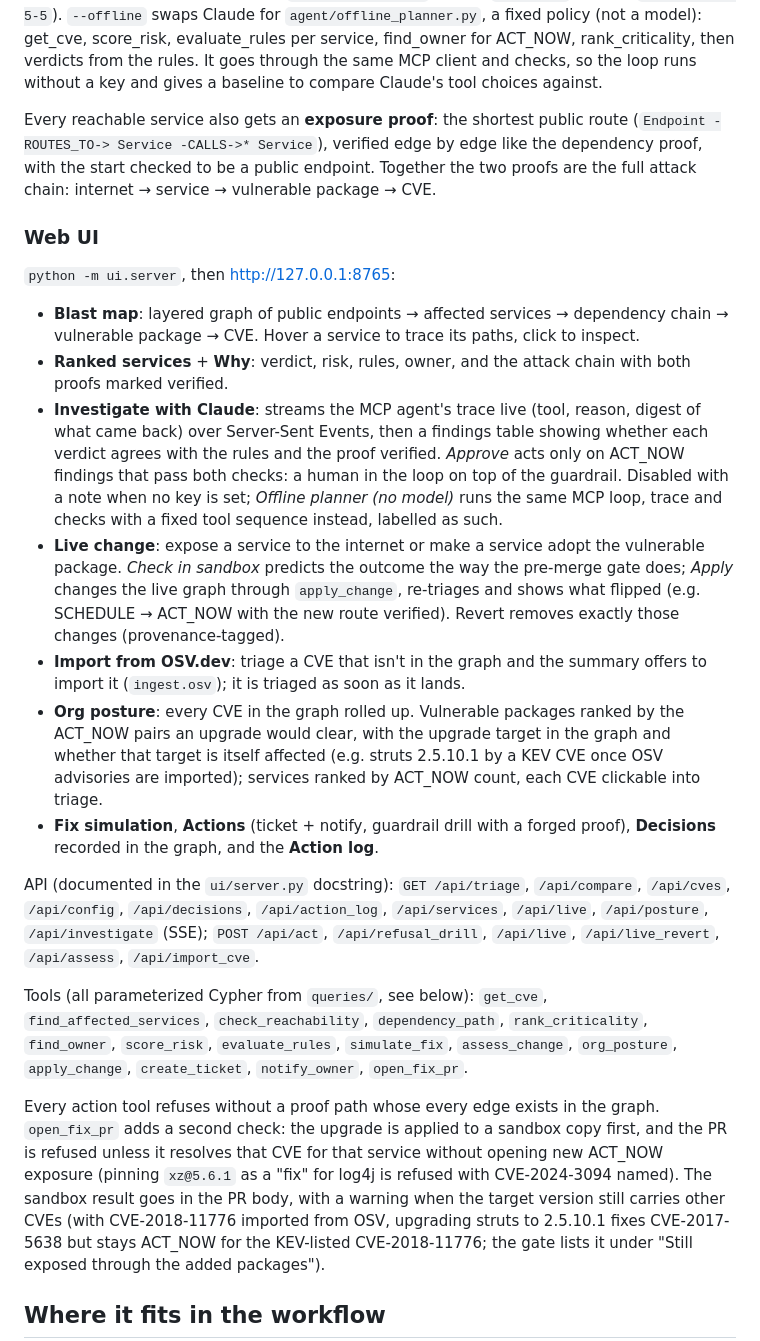
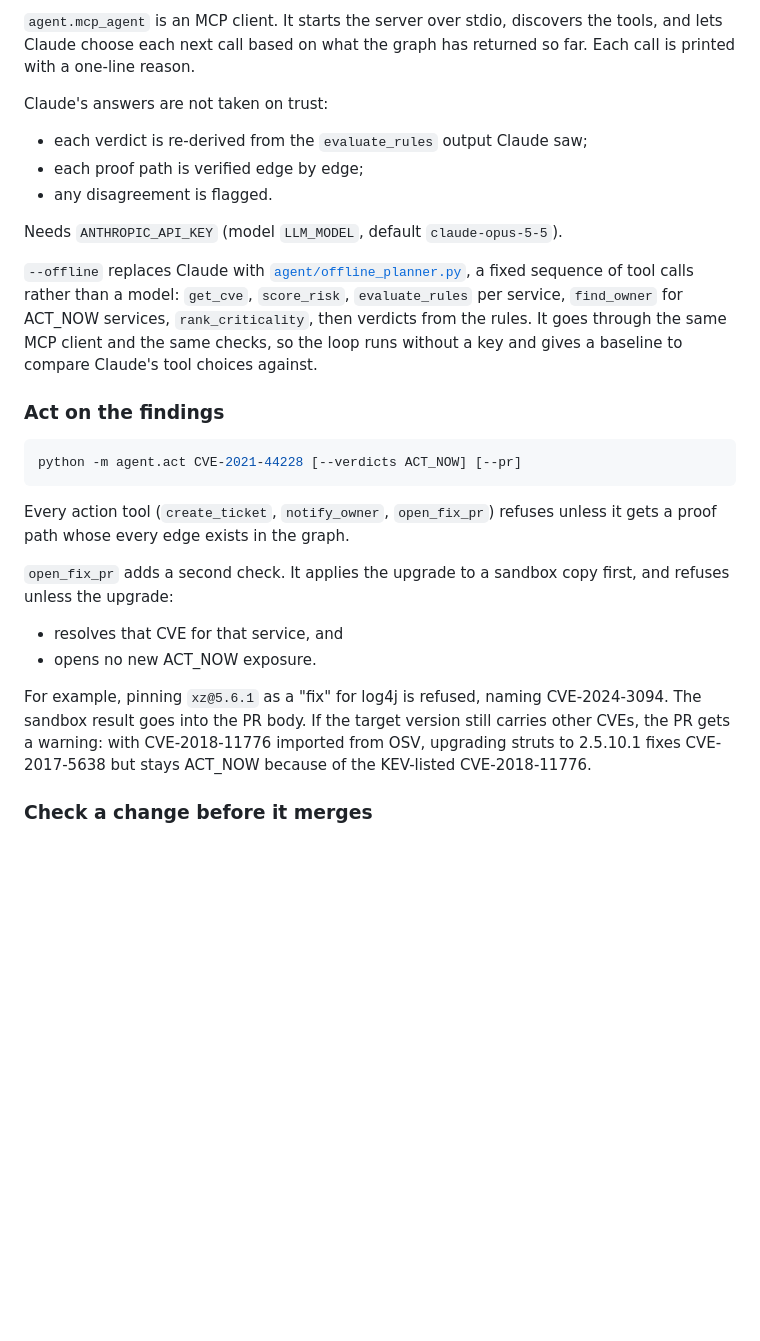
Before and after one commit to ruck-syu/blast-radius, a Markdown page: README.md, the part around one of its changes. Drawn GitHub-style; blank space fills up the shorter version.

Commit message:
README: restructure for readability
Lead with what it does, a track-coverage table and a quick start; one
subsection per task; tables for UI panels, config, test suites, queries.

````diff
--- a/README.md
+++ b/README.md
@@ -83,68 +90,42 @@ each service's proof path is verified edge by edge; disagreements are flagged.
+`agent.mcp_agent` is an MCP client. It starts the server over stdio, discovers
+the tools, and lets Claude choose each next call based on what the graph has
+returned so far. Each call is printed with a one-line reason.
+
+Claude's answers are not taken on trust:
+
+- each verdict is re-derived from the `evaluate_rules` output Claude saw;
+- each proof path is verified edge by edge;
+- any disagreement is flagged.
+
 Needs `ANTHROPIC_API_KEY` (model `LLM_MODEL`, default `claude-opus-5-5`).
-`--offline` swaps Claude for `agent/offline_planner.py`, a fixed policy (not a
-model): get_cve, score_risk, evaluate_rules per service, find_owner for ACT_NOW,
-rank_criticality, then verdicts from the rules. It goes through the same MCP
-client and checks, so the loop runs without a key and gives a baseline to
-compare Claude's tool choices against.
 
-Every reachable service also gets an **exposure proof**: the shortest public
-route (`Endpoint -ROUTES_TO-> Service -CALLS->* Service`), verified edge by
-edge like the dependency proof, with the start checked to be a public endpoint.
-Together the two proofs are the full attack chain: internet → service →
-vulnerable package → CVE.
+`--offline` replaces Claude with [`agent/offline_planner.py`](agent/offline_planner.py),
+a fixed sequence of tool calls rather than a model: `get_cve`, `score_risk`,
+`evaluate_rules` per service, `find_owner` for ACT_NOW services,
+`rank_criticality`, then verdicts from the rules. It goes through the same MCP
+client and the same checks, so the loop runs without a key and gives a baseline
+to compare Claude's tool choices against.
 
-### Web UI
+### Act on the findings
 
-`python -m ui.server`, then http://127.0.0.1:8765:
+```bash
+python -m agent.act CVE-2021-44228 [--verdicts ACT_NOW] [--pr]
+```
 
-- **Blast map**: layered graph of public endpoints → affected services →
-  dependency chain → vulnerable package → CVE. Hover a service to trace its
-  paths, click to inspect.
-- **Ranked services** + **Why**: verdict, risk, rules, owner, and the attack
-  chain with both proofs marked verified.
-- **Investigate with Claude**: streams the MCP agent's trace live (tool, reason,
-  digest of what came back) over Server-Sent Events, then a findings table
-  showing whether each verdict agrees with the rules and the proof verified.
-  *Approve* acts only on ACT_NOW findings that pass both checks: a human in
-  the loop on top of the guardrail. Disabled with a note when no key is set;
-  *Offline planner (no model)* runs the same MCP loop, trace and checks with
-  a fixed tool sequence instead, labelled as such.
-- **Live change**: expose a service to the internet or make a service adopt
-  the vulnerable package. *Check in sandbox* predicts the outcome the way the
-  pre-merge gate does; *Apply* changes the live graph through `apply_change`,
-  re-triages and shows what flipped (e.g. SCHEDULE → ACT_NOW with the new
-  route verified). Revert removes exactly those changes (provenance-tagged).
-- **Import from OSV.dev**: triage a CVE that isn't in the graph and the summary
-  offers to import it (`ingest.osv`); it is triaged as soon as it lands.
-- **Org posture**: every CVE in the graph rolled up. Vulnerable packages ranked
-  by the ACT_NOW pairs an upgrade would clear, with the upgrade target in the
-  graph and whether that target is itself affected (e.g. struts 2.5.10.1 by a
-  KEV CVE once OSV advisories are imported); services ranked by ACT_NOW count,
-  each CVE clickable into triage.
-- **Fix simulation**, **Actions** (ticket + notify, guardrail drill with a
-  forged proof), **Decisions** recorded in the graph, and the **Action log**.
+Every action tool (`create_ticket`, `notify_owner`, `open_fix_pr`) refuses
+unless it gets a proof path whose every edge exists in the graph.
 
-API (documented in the `ui/server.py` docstring): `GET /api/triage`,
-`/api/compare`, `/api/cves`, `/api/config`, `/api/decisions`,
-`/api/action_log`, `/api/services`, `/api/live`, `/api/posture`, `/api/investigate` (SSE);
-`POST /api/act`, `/api/refusal_drill`, `/api/live`, `/api/live_revert`,
-`/api/assess`, `/api/import_cve`.
+`open_fix_pr` adds a second check. It applies the upgrade to a sandbox copy
+first, and refuses unless the upgrade:
 
-Tools (all parameterized Cypher from `queries/`, see below):
-`get_cve`, `find_affected_services`, `check_reachability`, `dependency_path`,
-`rank_criticality`, `find_owner`, `score_risk`, `evaluate_rules`,
-`simulate_fix`, `assess_change`, `org_posture`, `apply_change`, `create_ticket`,
-`notify_owner`, `open_fix_pr`.
+- resolves that CVE for that service, and
+- opens no new ACT_NOW exposure.
 
-Every action tool refuses without a proof path whose every edge exists in the
-graph. `open_fix_pr` adds a second check: the upgrade is applied to a sandbox
-copy first, and the PR is refused unless it resolves that CVE for that service
-without opening new ACT_NOW exposure (pinning `xz@5.6.1` as a "fix" for log4j is
-refused with CVE-2024-3094 named). The sandbox result goes in the PR body,
-with a warning when the target version still carries other CVEs (with
-CVE-2018-11776 imported from OSV, upgrading struts to 2.5.10.1 fixes
-CVE-2017-5638 but stays ACT_NOW for the KEV-listed CVE-2018-11776; the gate
-lists it under "Still exposed through the added packages").
+For example, pinning `xz@5.6.1` as a "fix" for log4j is refused, naming
+CVE-2024-3094. The sandbox result goes into the PR body. If the target version
+still carries other CVEs, the PR gets a warning: with CVE-2018-11776 imported
+from OSV, upgrading struts to 2.5.10.1 fixes CVE-2017-5638 but stays ACT_NOW
+because of the KEV-listed CVE-2018-11776.
 
-## Where it fits in the workflow
+### Check a change before it merges
 
````
Also changed, not shown: other parts of README.md (+270 -156 lines).
